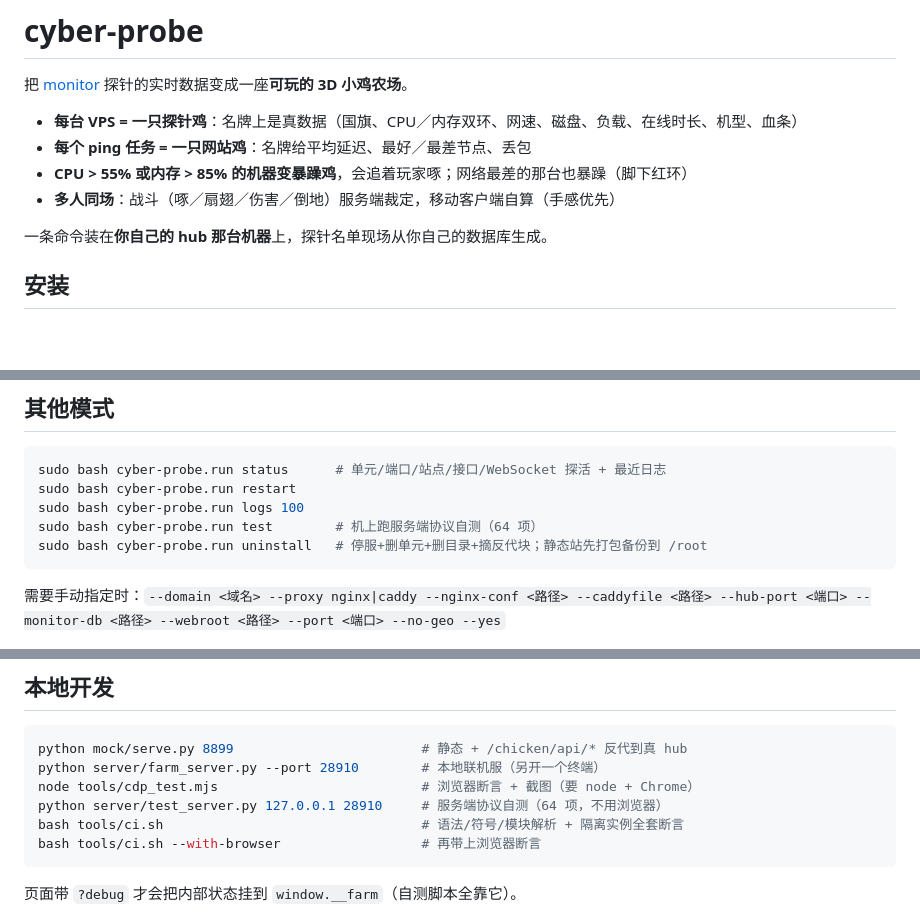
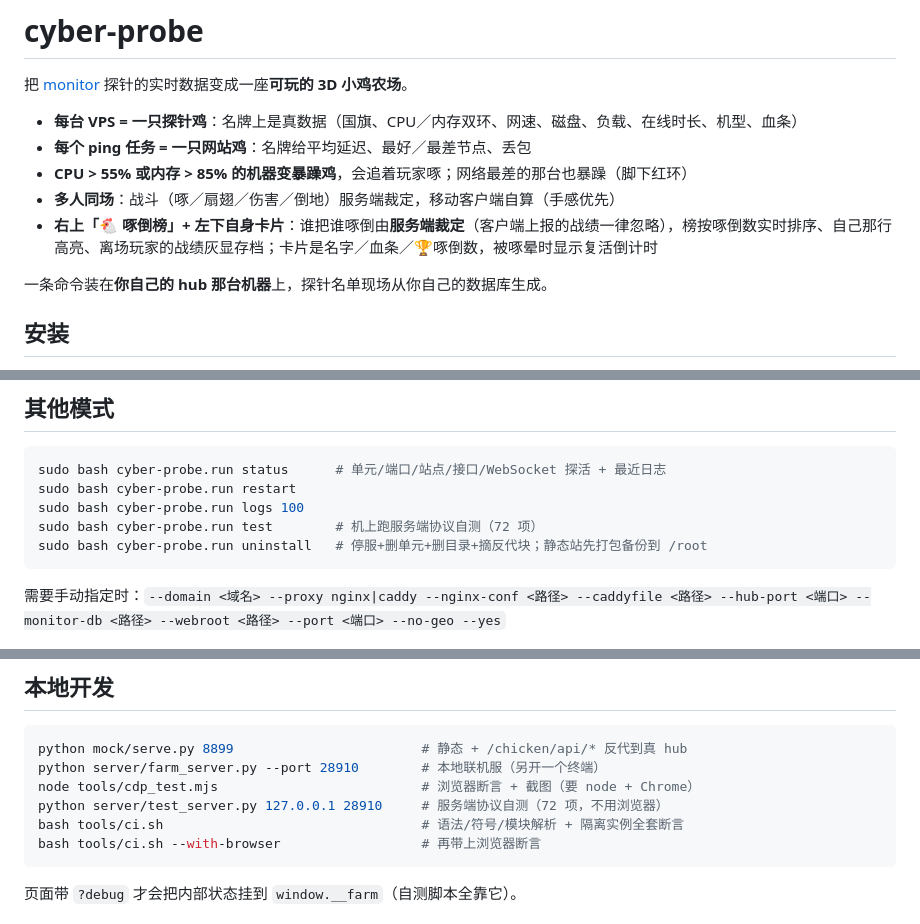
Before and after one commit to akanotanin/cyber-probe, a Markdown page: README.md, 3 parts joined by grey strips. Drawn GitHub-style; blank space fills up the shorter version.

Commit message:
README：特性列表补「啄倒榜 + 左下自身卡片」，并把过期的自测项数 64 改成 72

````diff
--- a/README.md
+++ b/README.md
@@ -8,6 +8,7 @@
 - **每个 ping 任务 = 一只网站鸡**：名牌给平均延迟、最好／最差节点、丢包
 - **CPU > 55% 或内存 > 85% 的机器变暴躁鸡**，会追着玩家啄；网络最差的那台也暴躁（脚下红环）
 - **多人同场**：战斗（啄／扇翅／伤害／倒地）服务端裁定，移动客户端自算（手感优先）
+- **右上「🐔 啄倒榜」+ 左下自身卡片**：谁把谁啄倒由**服务端裁定**（客户端上报的战绩一律忽略），榜按啄倒数实时排序、自己那行高亮、离场玩家的战绩灰显存档；卡片是名字／血条／🏆啄倒数，被啄晕时显示复活倒计时
 
 一条命令装在**你自己的 hub 那台机器**上，探针名单现场从你自己的数据库生成。
 
@@ -40,7 +41,7 @@ sudo bash cyber-probe.run install --yes
 sudo bash cyber-probe.run status      # 单元/端口/站点/接口/WebSocket 探活 + 最近日志
 sudo bash cyber-probe.run restart
 sudo bash cyber-probe.run logs 100
-sudo bash cyber-probe.run test        # 机上跑服务端协议自测（64 项）
+sudo bash cyber-probe.run test        # 机上跑服务端协议自测（72 项）
 sudo bash cyber-probe.run uninstall   # 停服+删单元+删目录+摘反代块；静态站先打包备份到 /root
 ```
 
@@ -71,7 +72,7 @@ systemd/               单元模板（占位符 __APPDIR__ / __WS_PORT__）
 python mock/serve.py 8899                        # 静态 + /chicken/api/* 反代到真 hub
 python server/farm_server.py --port 28910        # 本地联机服（另开一个终端）
 node tools/cdp_test.mjs                          # 浏览器断言 + 截图（要 node + Chrome）
-python server/test_server.py 127.0.0.1 28910     # 服务端协议自测（64 项，不用浏览器）
+python server/test_server.py 127.0.0.1 28910     # 服务端协议自测（72 项，不用浏览器）
 bash tools/ci.sh                                 # 语法/符号/模块解析 + 隔离实例全套断言
 bash tools/ci.sh --with-browser                  # 再带上浏览器断言
 ```
````
